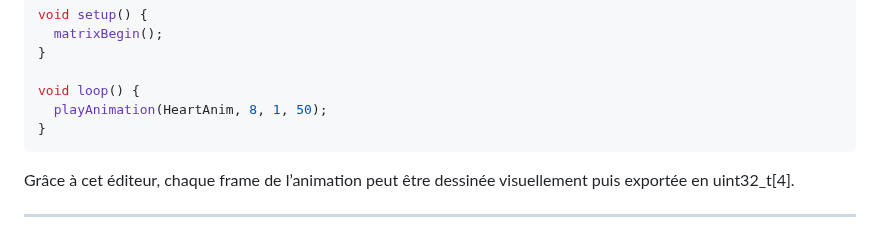
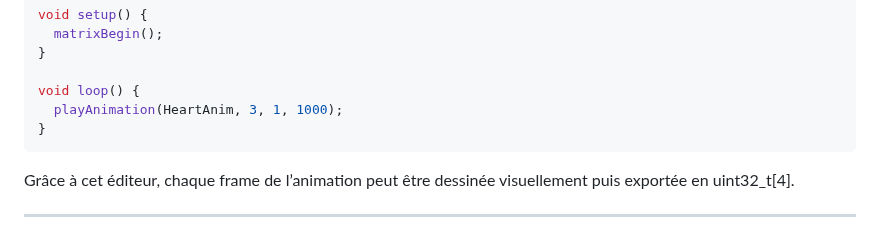
Before and after one commit to philippe86220/UNO-Q-matrixWrite, a Markdown page: README.md, the part around the change. Drawn GitHub-style.

````diff
--- a/README.md
+++ b/README.md
@@ -133,7 +133,7 @@ void setup() {
 }
 
 void loop() {
-  playAnimation(HeartAnim, 8, 1, 50);
+  playAnimation(HeartAnim, 3, 1, 1000);
 }
 ```
 Grâce à cet éditeur, chaque frame de l’animation peut être dessinée visuellement puis exportée en uint32_t[4].
````
